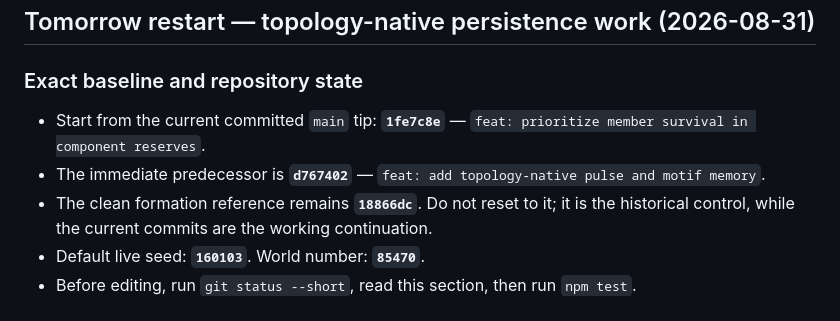
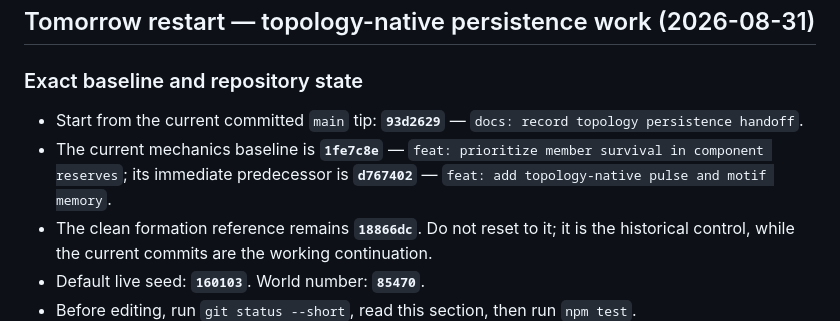
Before and after one commit to lucpattyn/projectgenesis, a Markdown page: NEXT_SESSION_HANDOFF.md, the part around the change. Rendered like a GitHub page.

Commit message:
docs: correct handoff baseline reference

```diff
--- a/NEXT_SESSION_HANDOFF.md
+++ b/NEXT_SESSION_HANDOFF.md
@@ -6,8 +6,8 @@
 
 ### Exact baseline and repository state
 
-- Start from the current committed `main` tip: **`1fe7c8e`** — `feat: prioritize member survival in component reserves`.
-- The immediate predecessor is **`d767402`** — `feat: add topology-native pulse and motif memory`.
+- Start from the current committed `main` tip: **`93d2629`** — `docs: record topology persistence handoff`.
+- The current mechanics baseline is **`1fe7c8e`** — `feat: prioritize member survival in component reserves`; its immediate predecessor is **`d767402`** — `feat: add topology-native pulse and motif memory`.
 - The clean formation reference remains **`18866dc`**. Do not reset to it; it is the historical control, while the current commits are the working continuation.
 - Default live seed: **`160103`**. World number: **`85470`**.
 - Before editing, run `git status --short`, read this section, then run `npm test`.
```
